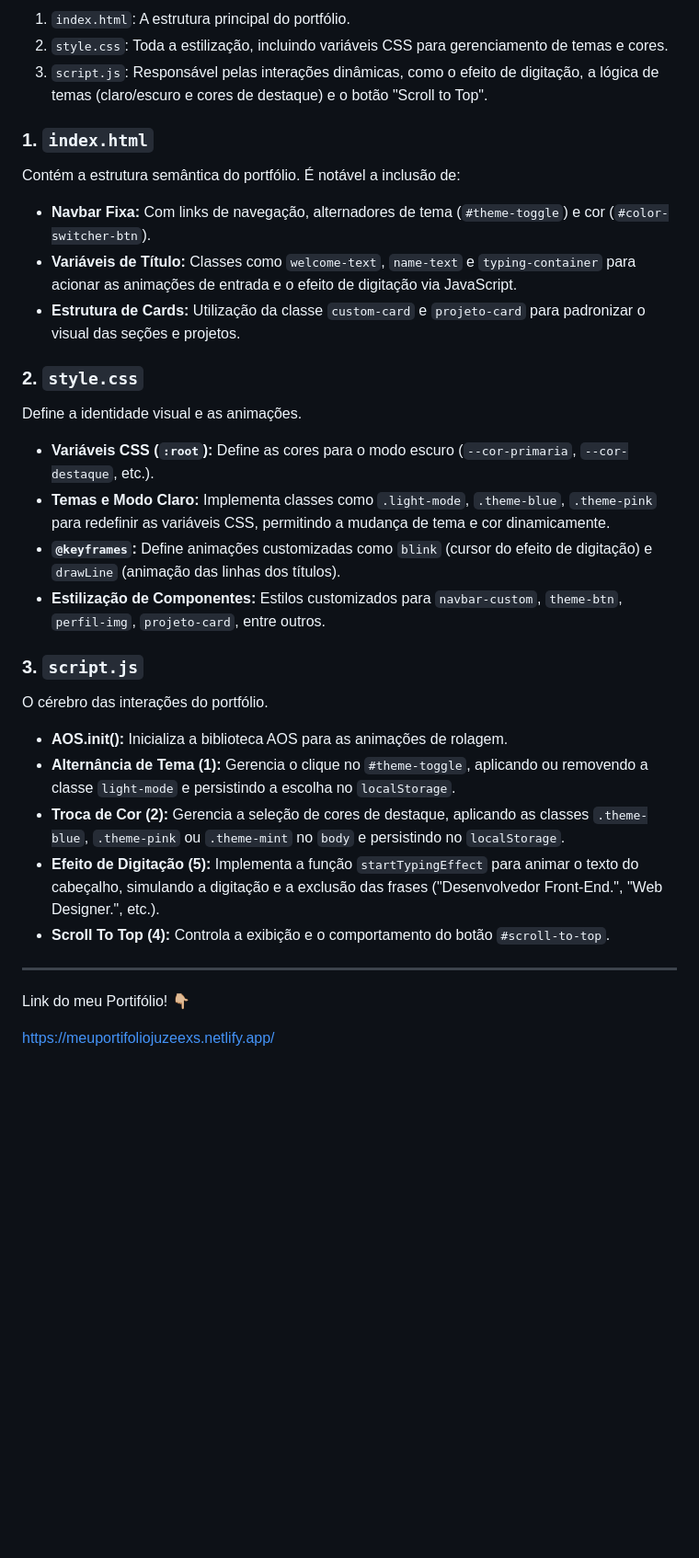
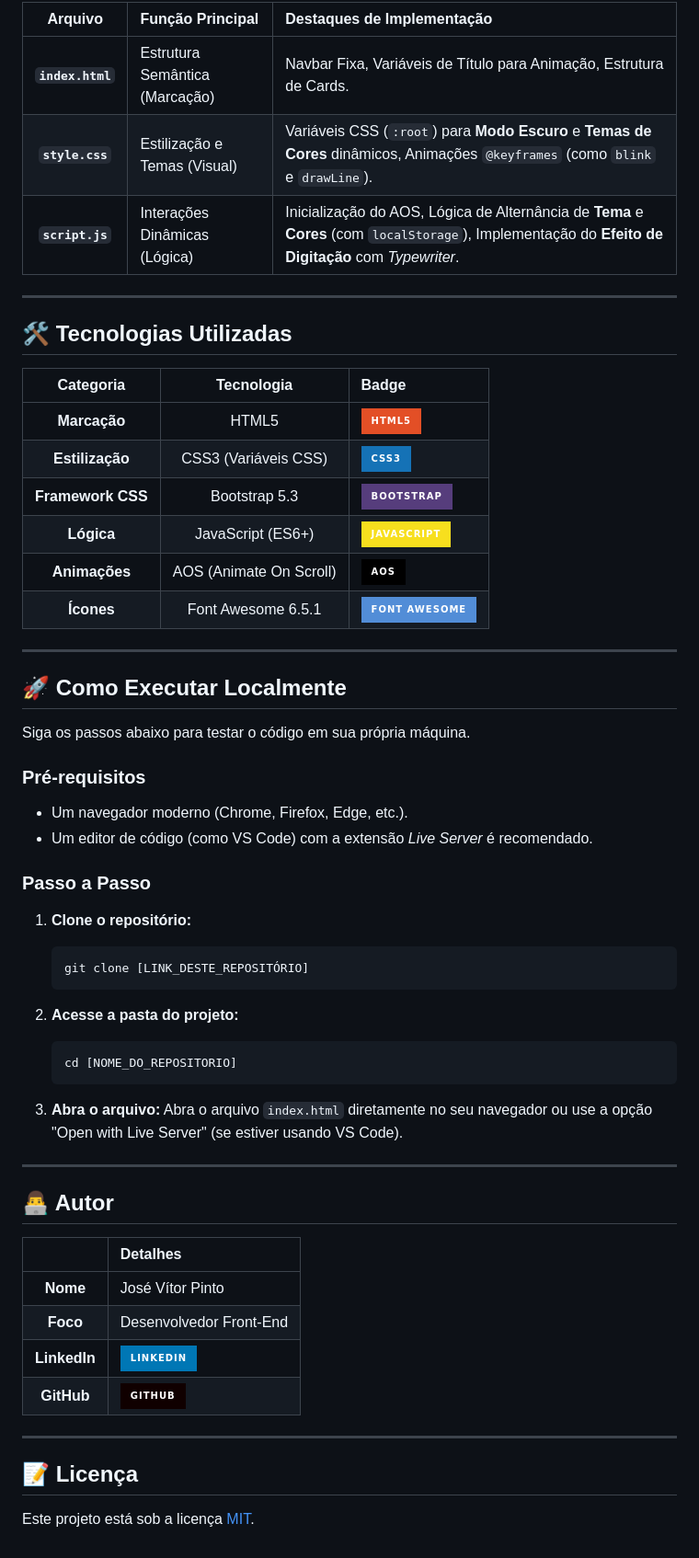
Before and after one commit to juzeexs/meuportif-lio, a Markdown page: README.md, the part around one of its changes. Shown at 92% size. Rendered like a GitHub page; badges without logos; blank space fills up the shorter version.

Commit message:
Atualizar o README.md

````diff
--- a/README.md
+++ b/README.md
@@ -39,33 +31,61 @@ O projeto é composto por três arquivos principais:
 
-1.  `index.html`: A estrutura principal do portfólio.
-2.  `style.css`: Toda a estilização, incluindo variáveis CSS para gerenciamento de temas e cores.
-3.  `script.js`: Responsável pelas interações dinâmicas, como o efeito de digitação, a lógica de temas (claro/escuro e cores de destaque) e o botão "Scroll to Top".
-
-### 1. `index.html`
-
-Contém a estrutura semântica do portfólio. É notável a inclusão de:
-* **Navbar Fixa:** Com links de navegação, alternadores de tema (`#theme-toggle`) e cor (`#color-switcher-btn`).
-* **Variáveis de Título:** Classes como `welcome-text`, `name-text` e `typing-container` para acionar as animações de entrada e o efeito de digitação via JavaScript.
-* **Estrutura de Cards:** Utilização da classe `custom-card` e `projeto-card` para padronizar o visual das seções e projetos.
-
-### 2. `style.css`
-
-Define a identidade visual e as animações.
-* **Variáveis CSS (`:root`):** Define as cores para o modo escuro (`--cor-primaria`, `--cor-destaque`, etc.).
-* **Temas e Modo Claro:** Implementa classes como `.light-mode`, `.theme-blue`, `.theme-pink` para redefinir as variáveis CSS, permitindo a mudança de tema e cor dinamicamente.
-* **`@keyframes`:** Define animações customizadas como `blink` (cursor do efeito de digitação) e `drawLine` (animação das linhas dos títulos).
-* **Estilização de Componentes:** Estilos customizados para `navbar-custom`, `theme-btn`, `perfil-img`, `projeto-card`, entre outros.
-
-### 3. `script.js`
-
-O cérebro das interações do portfólio.
-* **AOS.init():** Inicializa a biblioteca AOS para as animações de rolagem.
-* **Alternância de Tema (1):** Gerencia o clique no `#theme-toggle`, aplicando ou removendo a classe `light-mode` e persistindo a escolha no `localStorage`.
-* **Troca de Cor (2):** Gerencia a seleção de cores de destaque, aplicando as classes `.theme-blue`, `.theme-pink` ou `.theme-mint` no `body` e persistindo no `localStorage`.
-* **Efeito de Digitação (5):** Implementa a função `startTypingEffect` para animar o texto do cabeçalho, simulando a digitação e a exclusão das frases ("Desenvolvedor Front-End.", "Web Designer.", etc.).
-* **Scroll To Top (4):** Controla a exibição e o comportamento do botão `#scroll-to-top`.
+| Arquivo | Função Principal | Destaques de Implementação |
+| :---: | :--- | :--- |
+| **`index.html`** | Estrutura Semântica (Marcação) | Navbar Fixa, Variáveis de Título para Animação, Estrutura de Cards. |
+| **`style.css`** | Estilização e Temas (Visual) | Variáveis CSS (`:root`) para **Modo Escuro** e **Temas de Cores** dinâmicos, Animações `@keyframes` (como `blink` e `drawLine`). |
+| **`script.js`** | Interações Dinâmicas (Lógica) | Inicialização do AOS, Lógica de Alternância de **Tema** e **Cores** (com `localStorage`), Implementação do **Efeito de Digitação** com *Typewriter*. |
 
 ---
-Link do meu Portifólio! 👇🏼
 
-https://meuportifoliojuzeexs.netlify.app/
+## 🛠️ Tecnologias Utilizadas
+
+| Categoria | Tecnologia | Badge |
+| :---: | :---: | :--- |
+| **Marcação** | HTML5 | ![HTML5](https://img.shields.io/badge/HTML5-E34F26?style=for-the-badge&logo=html5&logoColor=white) |
+| **Estilização** | CSS3 (Variáveis CSS) | ![CSS3](https://img.shields.io/badge/CSS3-1572B6?style=for-the-badge&logo=css3&logoColor=white) |
+| **Framework CSS** | Bootstrap 5.3 | ![Bootstrap](https://img.shields.io/badge/Bootstrap-563D7C?style=for-the-badge&logo=bootstrap&logoColor=white) |
+| **Lógica** | JavaScript (ES6+) | ![JavaScript](https://img.shields.io/badge/JavaScript-F7DF1E?style=for-the-badge&logo=javascript&logoColor=black) |
+| **Animações** | AOS (Animate On Scroll) | ![AOS](https://img.shields.io/badge/AOS-000000?style=for-the-badge&logo=nodedotjs&logoColor=white) |
+| **Ícones** | Font Awesome 6.5.1 | ![Font Awesome](https://img.shields.io/badge/Font%20Awesome-528DD7?style=for-the-badge&logo=font-awesome&logoColor=white) |
+
+---
+
+## 🚀 Como Executar Localmente
+
+Siga os passos abaixo para testar o código em sua própria máquina.
+
+### Pré-requisitos
+* Um navegador moderno (Chrome, Firefox, Edge, etc.).
+* Um editor de código (como VS Code) com a extensão *Live Server* é recomendado.
+
+### Passo a Passo
+
+1.  **Clone o repositório:**
+    ```bash
+    git clone [LINK_DESTE_REPOSITÓRIO]
+    ```
+
+2.  **Acesse a pasta do projeto:**
+    ```bash
+    cd [NOME_DO_REPOSITORIO]
+    ```
+
+3.  **Abra o arquivo:**
+    Abra o arquivo `index.html` diretamente no seu navegador ou use a opção "Open with Live Server" (se estiver usando VS Code).
+
+---
+
+## 👨‍💻 Autor
+
+| | Detalhes |
+| :---: | :--- |
+| **Nome** | José Vítor Pinto |
+| **Foco** | Desenvolvedor Front-End |
+| **LinkedIn** | [![LinkedIn](https://img.shields.io/badge/LinkedIn-0077B5?style=for-the-badge&logo=linkedin&logoColor=white)]([LINK_DO_SEU_LINKEDIN]) |
+| **GitHub** | [![GitHub](https://img.shields.io/badge/GitHub-100000?style=for-the-badge&logo=github&logoColor=white)]([LINK_DO_SEU_GITHUB_PROFILE]) |
+
+---
+
+## 📝 Licença
+
+Este projeto está sob a licença [MIT](LICENSE).
````
Also changed, not shown: other parts of README.md (+18 -26 lines).
